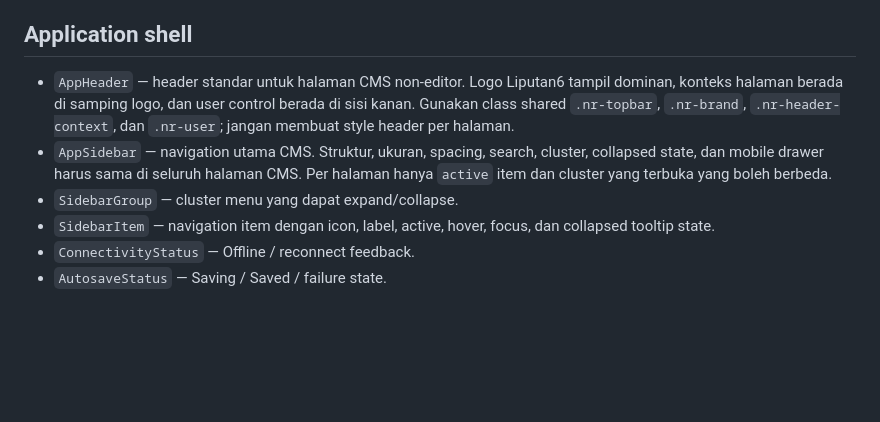
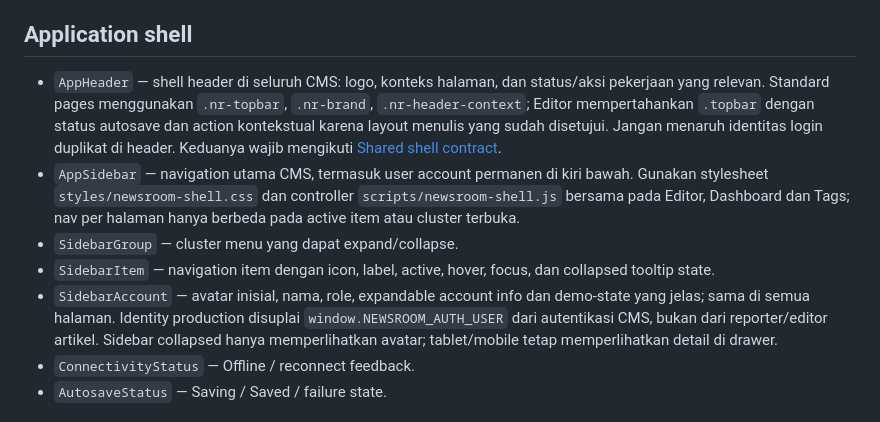
Before and after one commit to aviyansah-kly/newsroom, a Markdown page: design-system/components/README.md, the part around the change. GitHub-like rendering; blank space fills up the shorter version.

Commit message:
Document canonical reusable header sidebar and account component

```diff
--- a/design-system/components/README.md
+++ b/design-system/components/README.md
@@ -4,10 +4,11 @@ Komponen di bawah adalah kandidat kontrak reusable untuk implementasi Frontend.
 
 ## Application shell
 
-- `AppHeader` — header standar untuk halaman CMS non-editor. Logo Liputan6 tampil dominan, konteks halaman berada di samping logo, dan user control berada di sisi kanan. Gunakan class shared `.nr-topbar`, `.nr-brand`, `.nr-header-context`, dan `.nr-user`; jangan membuat style header per halaman.
-- `AppSidebar` — navigation utama CMS. Struktur, ukuran, spacing, search, cluster, collapsed state, dan mobile drawer harus sama di seluruh halaman CMS. Per halaman hanya `active` item dan cluster yang terbuka yang boleh berbeda.
+- `AppHeader` — shell header di seluruh CMS: logo, konteks halaman, dan status/aksi pekerjaan yang relevan. Standard pages menggunakan `.nr-topbar`, `.nr-brand`, `.nr-header-context`; Editor mempertahankan `.topbar` dengan status autosave dan action kontekstual karena layout menulis yang sudah disetujui. Jangan menaruh identitas login duplikat di header. Keduanya wajib mengikuti [Shared shell contract](../../docs/SHARED-HEADER-SIDEBAR-DESIGN-SYSTEM.md).
+- `AppSidebar` — navigation utama CMS, termasuk user account permanen di kiri bawah. Gunakan stylesheet `styles/newsroom-shell.css` dan controller `scripts/newsroom-shell.js` bersama pada Editor, Dashboard dan Tags; nav per halaman hanya berbeda pada active item atau cluster terbuka.
 - `SidebarGroup` — cluster menu yang dapat expand/collapse.
 - `SidebarItem` — navigation item dengan icon, label, active, hover, focus, dan collapsed tooltip state.
+- `SidebarAccount` — avatar inisial, nama, role, expandable account info dan demo-state yang jelas; sama di semua halaman. Identity production disuplai `window.NEWSROOM_AUTH_USER` dari autentikasi CMS, bukan dari reporter/editor artikel. Sidebar collapsed hanya memperlihatkan avatar; tablet/mobile tetap memperlihatkan detail di drawer.
 - `ConnectivityStatus` — Offline / reconnect feedback.
 - `AutosaveStatus` — Saving / Saved / failure state.
 
```
